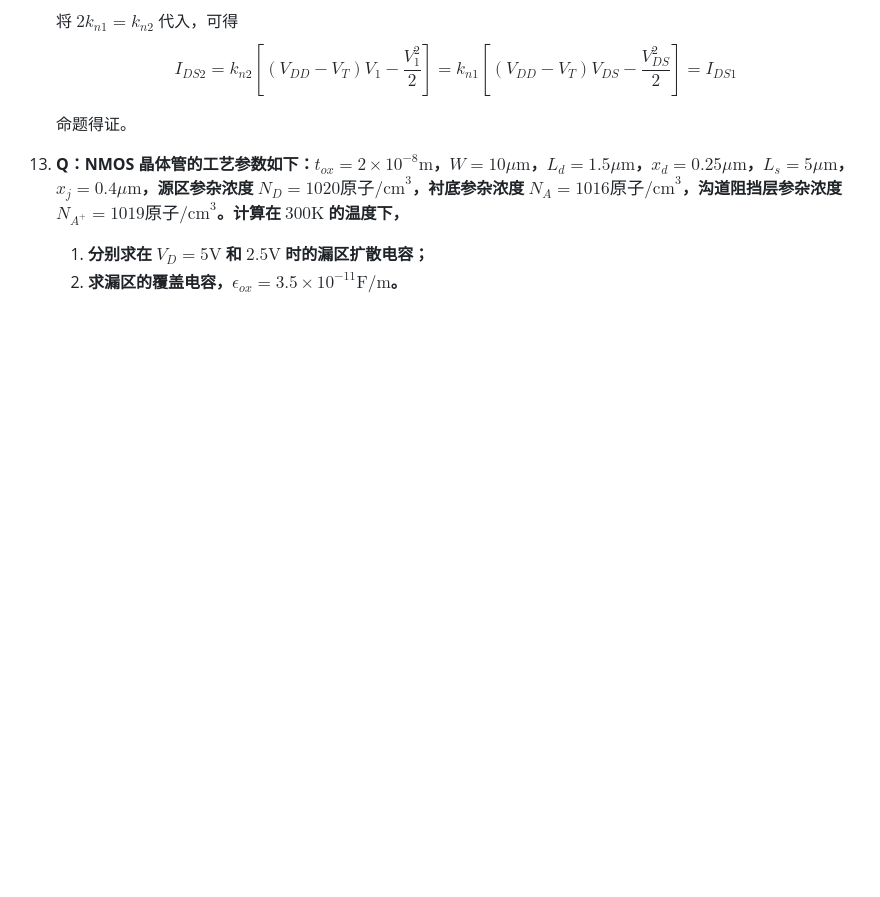
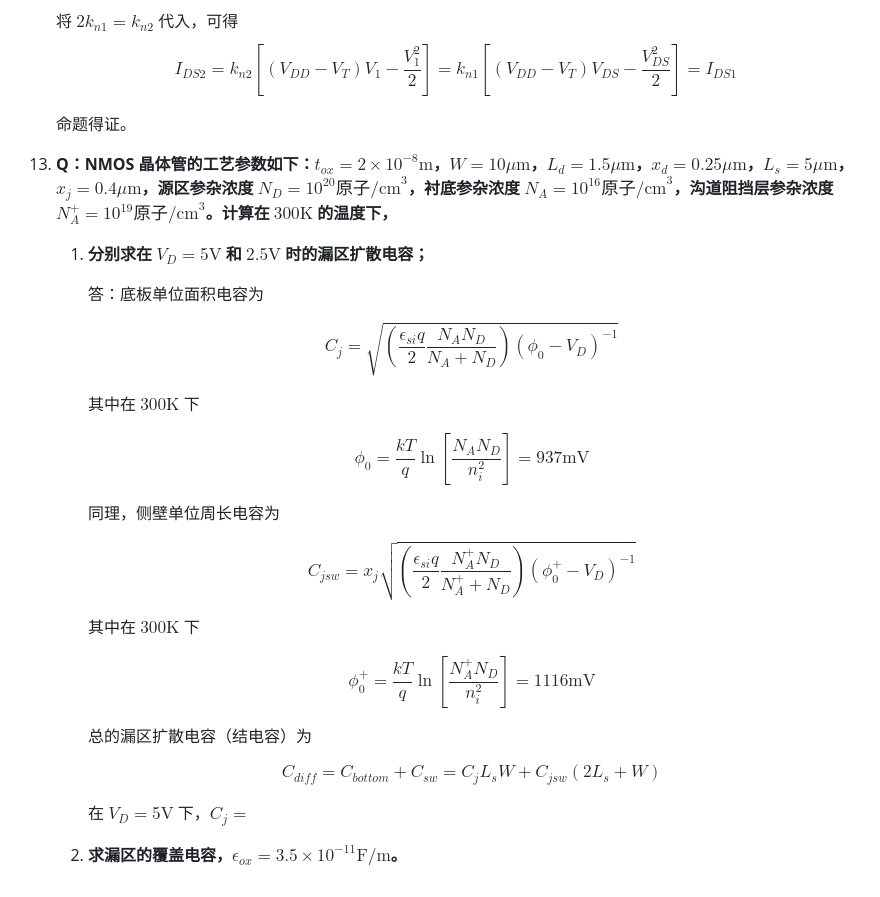
Before and after one commit to MiaoHao-oops/notes, a Markdown page: hw/03/03.md, the part around the change. GitHub-like rendering; blank space fills up the shorter version.

Commit message:
update: half finish 13

```diff
--- a/hw/03/03.md
+++ b/hw/03/03.md
@@ -124,6 +124,28 @@ NMOS：$V_{Tn}=0.4\text{V}$，$V_{DSATn}=0.63\text{V}$，$\mu_{n}C_{ox}=115\mu\t
 
     命题得证。
 
-13. **Q：NMOS 晶体管的工艺参数如下：$t_{ox}=2\times 10^{-8}\text{m}$，$W=10\mu\text{m}$，$L_{d}=1.5\mu\text{m}$，$x_d=0.25\mu\text{m}$，$L_s=5\mu\text{m}$，$x_j=0.4\mu\text{m}$，源区参杂浓度 $N_D=1020\text{原子/cm}^3$，衬底参杂浓度 $N_A=1016 \text{原子/cm}^3$，沟道阻挡层参杂浓度 $N_{A^+}=1019 \text{原子/cm}^3$。计算在 $300\text{K}$ 的温度下，**
+13. **Q：NMOS 晶体管的工艺参数如下：$t_{ox}=2\times 10^{-8}\text{m}$，$W=10\mu\text{m}$，$L_{d}=1.5\mu\text{m}$，$x_d=0.25\mu\text{m}$，$L_s=5\mu\text{m}$，$x_j=0.4\mu\text{m}$，源区参杂浓度 $N_D=10^{20}\text{原子/cm}^3$，衬底参杂浓度 $N_A=10^{16} \text{原子/cm}^3$，沟道阻挡层参杂浓度 $N_{A}^+=10^{19} \text{原子/cm}^3$。计算在 $300\text{K}$ 的温度下，**
     1. **分别求在 $V_D=5\text{V}$ 和 $2.5\text{V}$ 时的漏区扩散电容；**
+
+        答：底板单位面积电容为
+
+        $$C_j=\sqrt{\left(\frac{\epsilon_{si}q}{2}\frac{N_AN_D}{N_A+N_D}\right)(\phi_{0}-V_D)^{-1}}$$
+
+        其中在 $300\text{K}$ 下
+
+        $$\phi_{0}=\frac{kT}{q}\ln\left[\frac{N_AN_D}{n_i^2}\right]=937\text{mV}$$
+
+        同理，侧壁单位周长电容为
+
+        $$C_{jsw}=x_j\sqrt{\left(\frac{\epsilon_{si}q}{2}\frac{N_A^+N_D}{N_A^++N_D}\right)(\phi_{0}^+-V_D)^{-1}}$$
+
+        其中在 $300\text{K}$ 下
+
+        $$\phi_{0}^+=\frac{kT}{q}\ln\left[\frac{N_A^+N_D}{n_i^2}\right]=1116\text{mV}$$
+
+        总的漏区扩散电容（结电容）为
+
+        $$C_{diff}=C_{bottom}+C_{sw}=C_jL_sW+C_{jsw}(2L_s+W)$$
+
+        在 $V_D=5\text{V}$ 下，$C_j=$
     2. **求漏区的覆盖电容，$\epsilon_{ox}=3.5\times 10^{-11}\text{F/m}$。**
```
